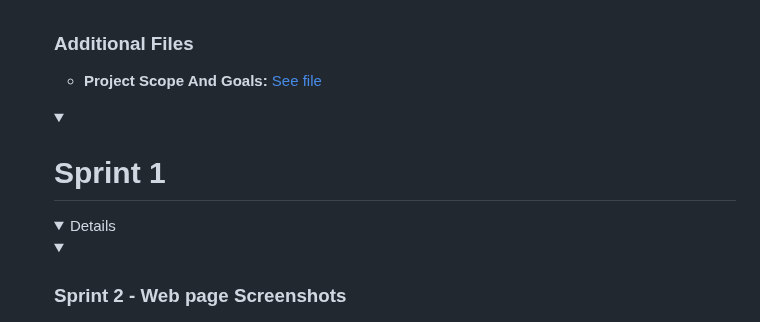
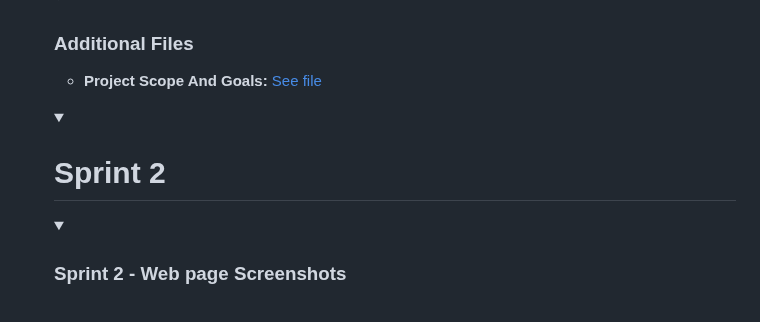
Before and after one commit to meltem12344/Bootcamp2025, a Markdown page: README.md, the part around the change. Rendered like a GitHub page; folded sections open.

```diff
--- a/README.md
+++ b/README.md
@@ -252,11 +252,8 @@
 
 
 
-
-
   <details>
-    <summary><h1>Sprint 1</h1></summary>
-  <details>
+    <summary><h1>Sprint 2</h1></summary>
 
 
   <details>
```
